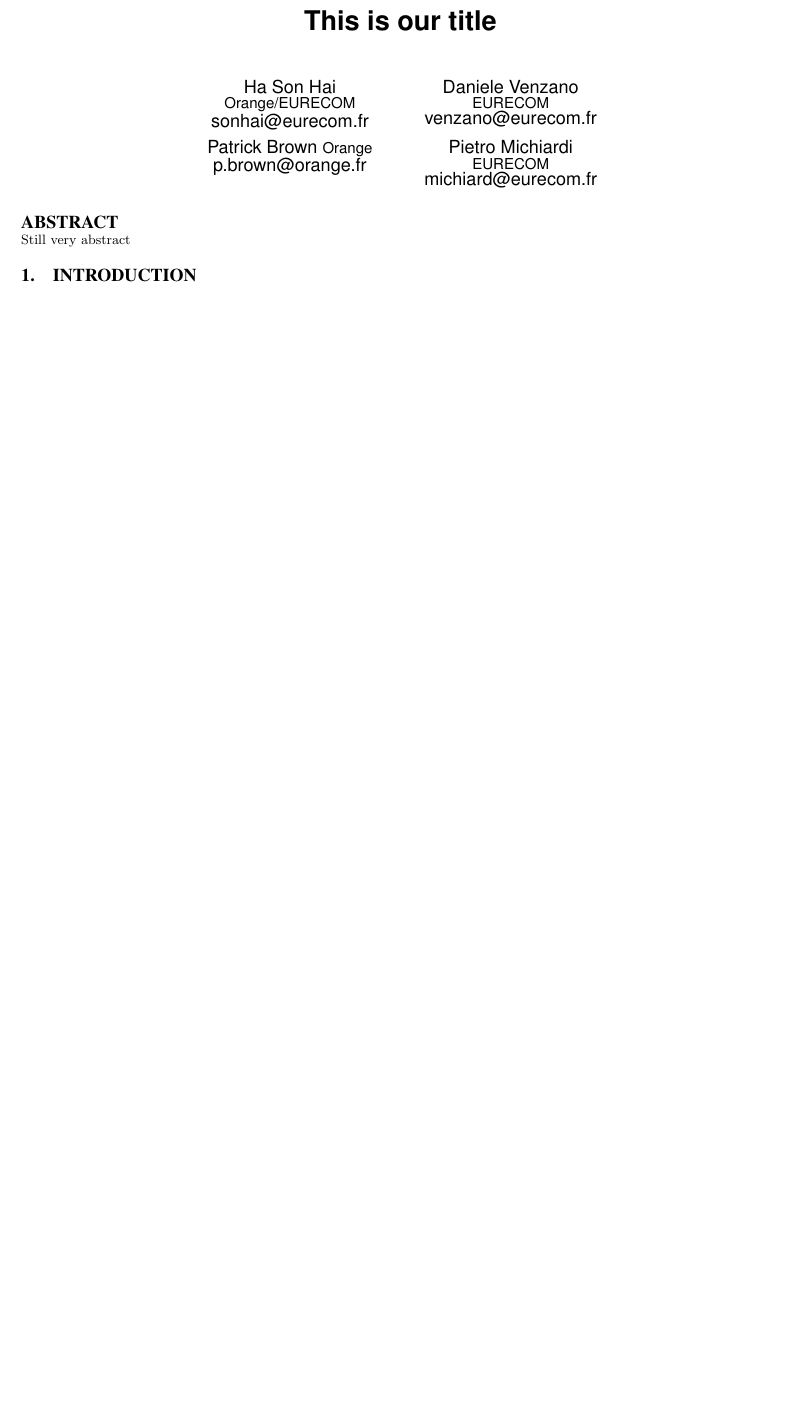
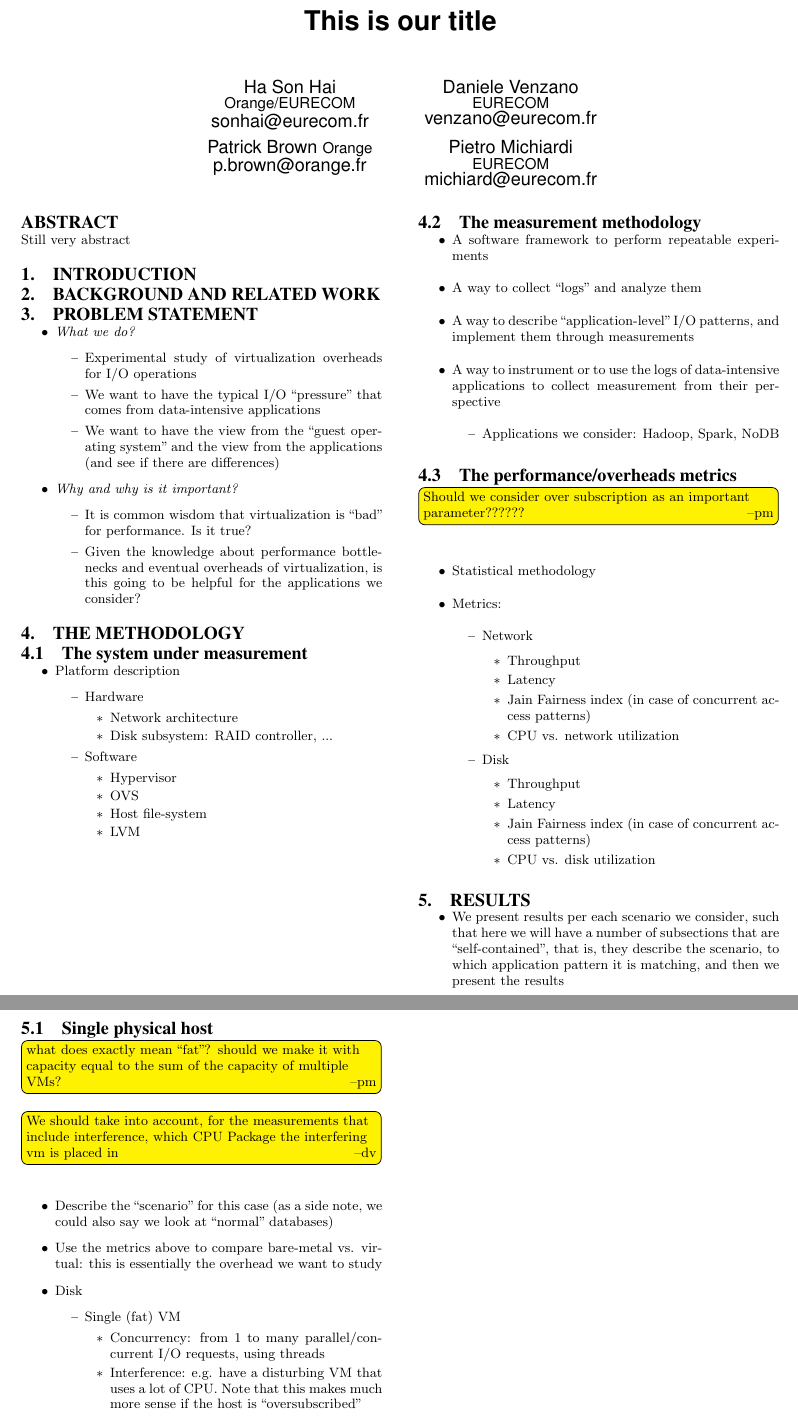
Before and after one commit to hasonhai/io_measurements, a LaTeX paper (main.tex): part of the page before the commit and two parts of pages 1 and 2 of 2 after it, the two joined at a grey line, cut so that both start at the same text, the shorter picture padded with empty space. Compiled offline with pdfLaTeX.

Commit message:
first draft of the outline

```diff
--- a/main.tex
+++ b/main.tex
@@ -99,4 +99,105 @@ Pietro Michiardi
 Still very abstract
 \end{abstract}
 
+%%%%%%%%%%%%%%%%%%%%%%%%%%%%%%%%%%%%%%%%%%%%%%%%%%%%%%%%%%%%%%%%%%%%%
 \section{Introduction}
+%%%%%%%%%%%%%%%%%%%%%%%%%%%%%%%%%%%%%%%%%%%%%%%%%%%%%%%%%%%%%%%%%%%%%
+
+%%%%%%%%%%%%%%%%%%%%%%%%%%%%%%%%%%%%%%%%%%%%%%%%%%%%%%%%%%%%%%%%%%%%%
+\section{Background and Related Work}
+%%%%%%%%%%%%%%%%%%%%%%%%%%%%%%%%%%%%%%%%%%%%%%%%%%%%%%%%%%%%%%%%%%%%%
+
+%%%%%%%%%%%%%%%%%%%%%%%%%%%%%%%%%%%%%%%%%%%%%%%%%%%%%%%%%%%%%%%%%%%%%
+\section{Problem statement}
+\begin{itemize}
+  \item \textit{What we do?}
+  \begin{itemize}
+    \item Experimental study of virtualization overheads for I/O operations
+    \item We want to have the typical I/O ``pressure'' that comes from data-intensive applications
+    \item We want to have the view from the ``guest operating system'' and the view from the applications (and see if there are differences)
+  \end{itemize}
+  \item \textit{Why and why is it important?}
+  \begin{itemize}
+    \item It is common wisdom that virtualization is ``bad'' for performance. Is it true?
+    \item Given the knowledge about performance bottlenecks and eventual overheads of virtualization, is this going to be helpful for the applications we consider?
+  \end{itemize}
+\end{itemize}
+%%%%%%%%%%%%%%%%%%%%%%%%%%%%%%%%%%%%%%%%%%%%%%%%%%%%%%%%%%%%%%%%%%%%%
+
+%%%%%%%%%%%%%%%%%%%%%%%%%%%%%%%%%%%%%%%%%%%%%%%%%%%%%%%%%%%%%%%%%%%%%
+\section{The methodology}
+
+\subsection{The system under measurement}
+\begin{itemize}
+  \item Platform description
+  \begin{itemize}
+    \item Hardware
+    \begin{itemize}
+      \item Network architecture
+      \item Disk subsystem: RAID controller, ...
+    \end{itemize}
+    \item Software
+    \begin{itemize}
+      \item Hypervisor
+      \item OVS
+      \item Host file-system
+      \item LVM
+    \end{itemize}
+  \end{itemize}
+\end{itemize}
+
+\subsection{The measurement methodology}
+\begin{itemize}
+  \item A software framework to perform repeatable experiments
+  \item A way to collect ``logs'' and analyze them
+  \item A way to describe ``application-level'' I/O patterns, and implement them through measurements
+  \item A way to instrument or to use the logs of data-intensive applications to collect measurement from their perspective
+  \begin{itemize}
+    \item Applications we consider: Hadoop, Spark, NoDB
+  \end{itemize}
+\end{itemize}
+
+\subsection{The performance/overheads metrics}
+\noteby{pm}{Should we consider over subscription as an important parameter??????}
+\begin{itemize}
+  \item Statistical methodology
+  \item Metrics:
+  \begin{itemize}
+    \item Network
+    \begin{itemize}
+      \item Throughput
+      \item Latency
+      \item Jain Fairness index (in case of concurrent access patterns)
+      \item CPU vs. network utilization
+    \end{itemize}
+    \item Disk
+    \begin{itemize}
+      \item Throughput
+      \item Latency
+      \item Jain Fairness index (in case of concurrent access patterns)
+      \item CPU vs. disk utilization
+    \end{itemize}
+  \end{itemize}
+\end{itemize}
+%%%%%%%%%%%%%%%%%%%%%%%%%%%%%%%%%%%%%%%%%%%%%%%%%%%%%%%%%%%%%%%%%%%%%
+
+%%%%%%%%%%%%%%%%%%%%%%%%%%%%%%%%%%%%%%%%%%%%%%%%%%%%%%%%%%%%%%%%%%%%%
+\section{Results}
+
+\begin{itemize}
+  \item We present results per each scenario we consider, such that here we will have a number of subsections that are ``self-contained'', that is, they describe the scenario, to which application pattern it is matching, and then we present the results
+\end{itemize}
+
+\subsection{Single physical host}
+\noteby{pm}{what does exactly mean ``fat''? should we make it with capacity equal to the sum of the capacity of multiple VMs?}
+\noteby{dv}{We should take into account, for the measurements that include interference, which CPU Package the interfering vm is placed in}
+\begin{itemize}
+  \item Describe the ``scenario'' for this case (as a side note, we could also say we look at ``normal'' databases)
+  \item Use the metrics above to compare bare-metal vs. virtual: this is essentially the overhead we want to study
+  \item Disk
+  \begin{itemize}
+    \item Single (fat) VM
+    \begin{itemize}
+      \item Concurrency: from 1 to many parallel/concurrent I/O requests, using threads
+      \item Interference: e.g. have a disturbing VM that uses a lot of CPU. Note that this makes much more sense if the host is ``oversubscribed''
+    \end{itemize}
```
Also changed, not shown: main.tex (20 more changed lines).
